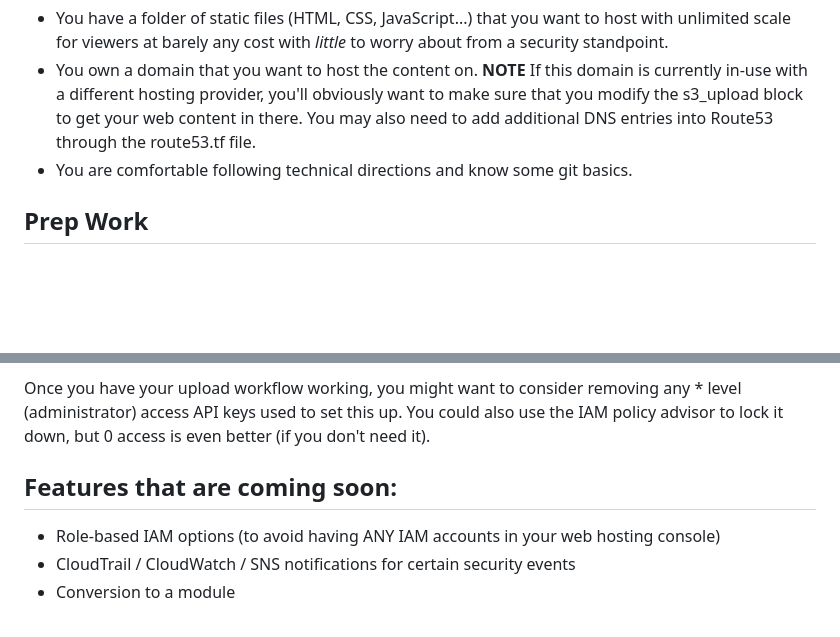
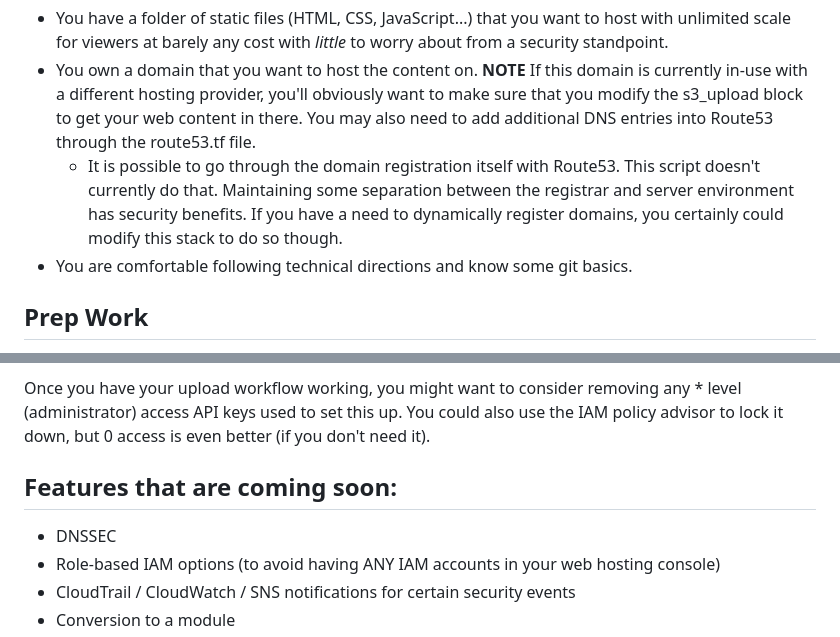
Before and after one commit to hillscott/tf-s3static_hardened, a Markdown page: README.md, 2 parts joined by grey strips. GitHub-like rendering; blank space fills up the shorter version.

```diff
--- a/README.md
+++ b/README.md
@@ -14,6 +14,7 @@ Assumptions
 --
 * You have a folder of static files (HTML, CSS, JavaScript...) that you want to host with unlimited scale for viewers at barely any cost with _little_ to worry about from a security standpoint.
 * You own a domain that you want to host the content on. **NOTE** If this domain is currently in-use with a different hosting provider, you'll obviously want to make sure that you modify the s3_upload block to get your web content in there. You may also need to add additional DNS entries into Route53 through the route53.tf file.
+  * It is possible to go through the domain registration itself with Route53. This script doesn't currently do that. Maintaining some separation between the registrar and server environment has security benefits. If you have a need to dynamically register domains, you certainly could modify this stack to do so though.
 * You are comfortable following technical directions and know some git basics.
 
 Prep Work
@@ -61,6 +62,7 @@ Once you have your upload workflow working, you might want to consider removing
 
 Features that are coming soon:
 --
+* DNSSEC
 * Role-based IAM options (to avoid having ANY IAM accounts in your web hosting console)
 * CloudTrail / CloudWatch / SNS notifications for certain security events
 * Conversion to a module
```
